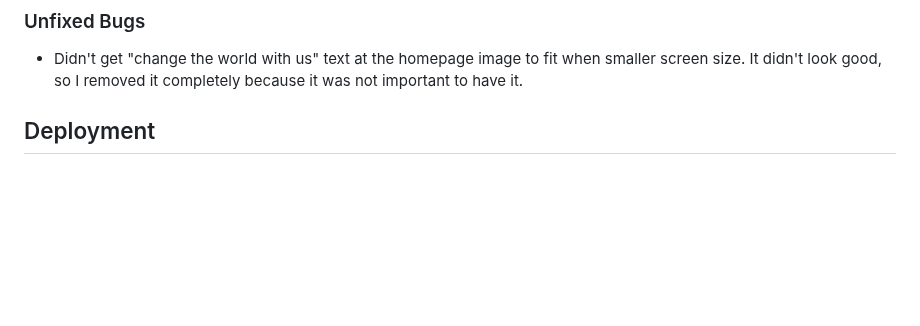
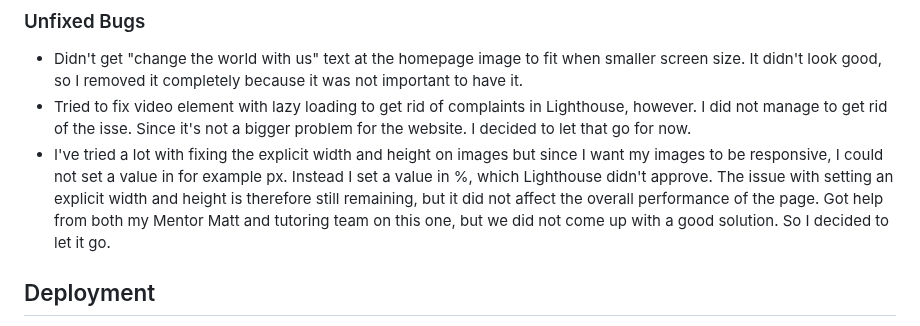
Before and after one commit to Alisha98A/Love-Children-Foundation, a Markdown page: README.md, the part around the change. Drawn GitHub-style; blank space fills up the shorter version.

```diff
--- a/README.md
+++ b/README.md
@@ -154,9 +154,8 @@ Details about testing is referred to a seperate document called TESTING.md file
 
 ### Unfixed Bugs
 - Didn't get "change the world with us" text at the homepage image to fit when smaller screen size. It didn't look good, so I removed it completely because it was not important to have it.
-
-
-
+- Tried to fix video element with lazy loading to get rid of complaints in Lighthouse, however. I did not manage to get rid of the isse. Since it's not a bigger problem for the website. I decided to let that go for now.
+- I've tried a lot with fixing the explicit width and height on images but since I want my images to be responsive, I could not set a value in for example px. Instead I set a value in %, which Lighthouse didn't approve. The issue with setting an explicit width and height is therefore still remaining, but it did not affect the overall performance of the page. Got help from both my Mentor Matt and tutoring team on this one, but we did not come up with a good solution. So I decided to let it go.
 
 
 ## Deployment
```
